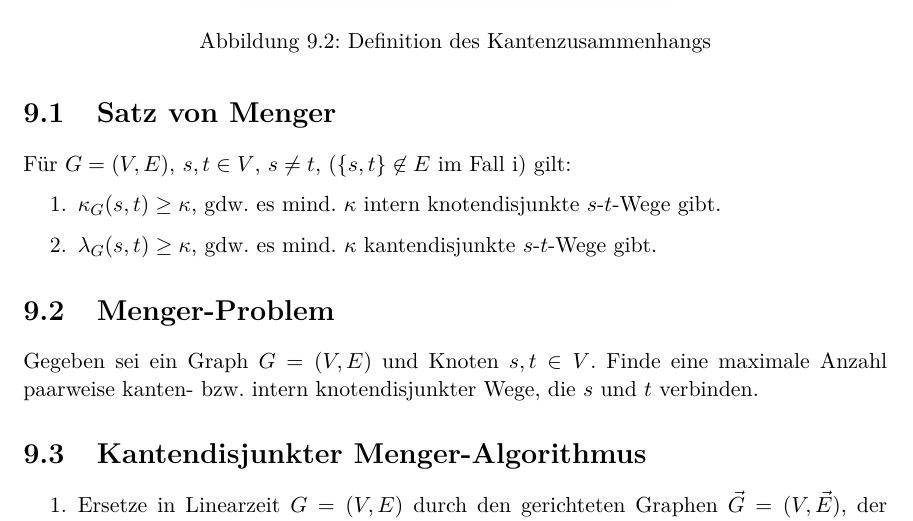
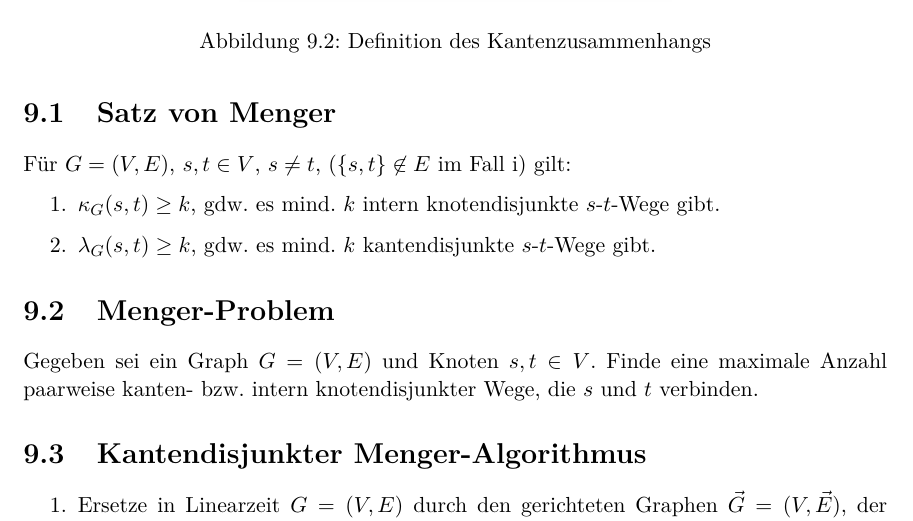
Before and after one commit to m1cm1c/Zusammenfassung-Algorithmen-f-r-planare-Graphen, a LaTeX document (Summary.tex): part of page 13 of 18, cut so that both start at the same text. Compiled offline with pdfLaTeX.

Commit message:
Korrigiere verwendung von 'k' und 'kappa' bei Menger-Problem.

```diff
--- a/Summary.tex
+++ b/Summary.tex
@@ -251,8 +251,8 @@ $\lambda(G)$ heißt Kantenzusammenhang von $G$.
 Für $G = (V, E)$, $s, t \in V$, $s \neq t$, ($\{s, t\} \not \in E$ im Fall i) gilt:
 
 \begin{enumerate}
-    \item $\kappa_G(s, t) \geq \kappa$, gdw. es mind. $\kappa$ intern knotendisjunkte $s$-$t$-Wege gibt.
-    \item $\lambda_G(s, t) \geq \kappa$, gdw. es mind. $\kappa$ kantendisjunkte $s$-$t$-Wege gibt.
+    \item $\kappa_G(s, t) \geq k$, gdw. es mind. $k$ intern knotendisjunkte $s$-$t$-Wege gibt.
+    \item $\lambda_G(s, t) \geq k$, gdw. es mind. $k$ kantendisjunkte $s$-$t$-Wege gibt.
 \end{enumerate}
 
 \section{Menger-Problem}
```
